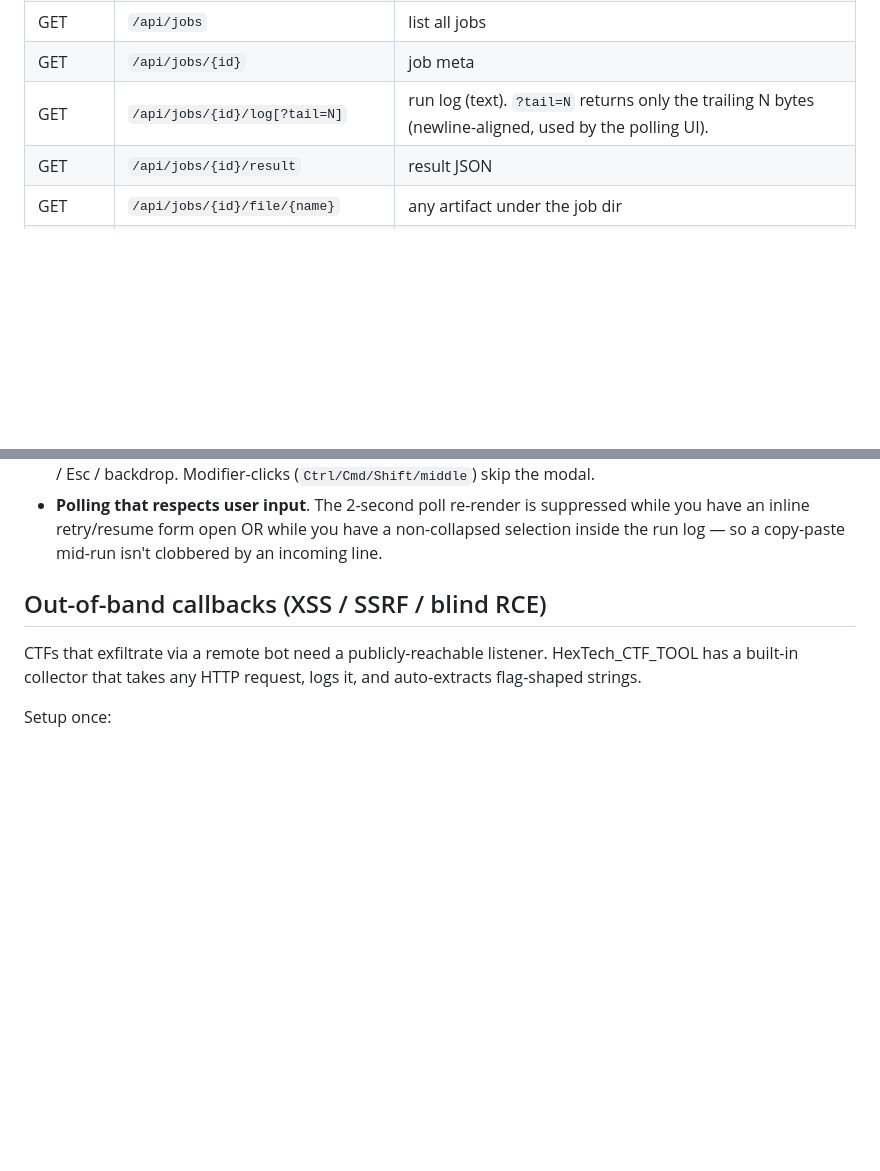
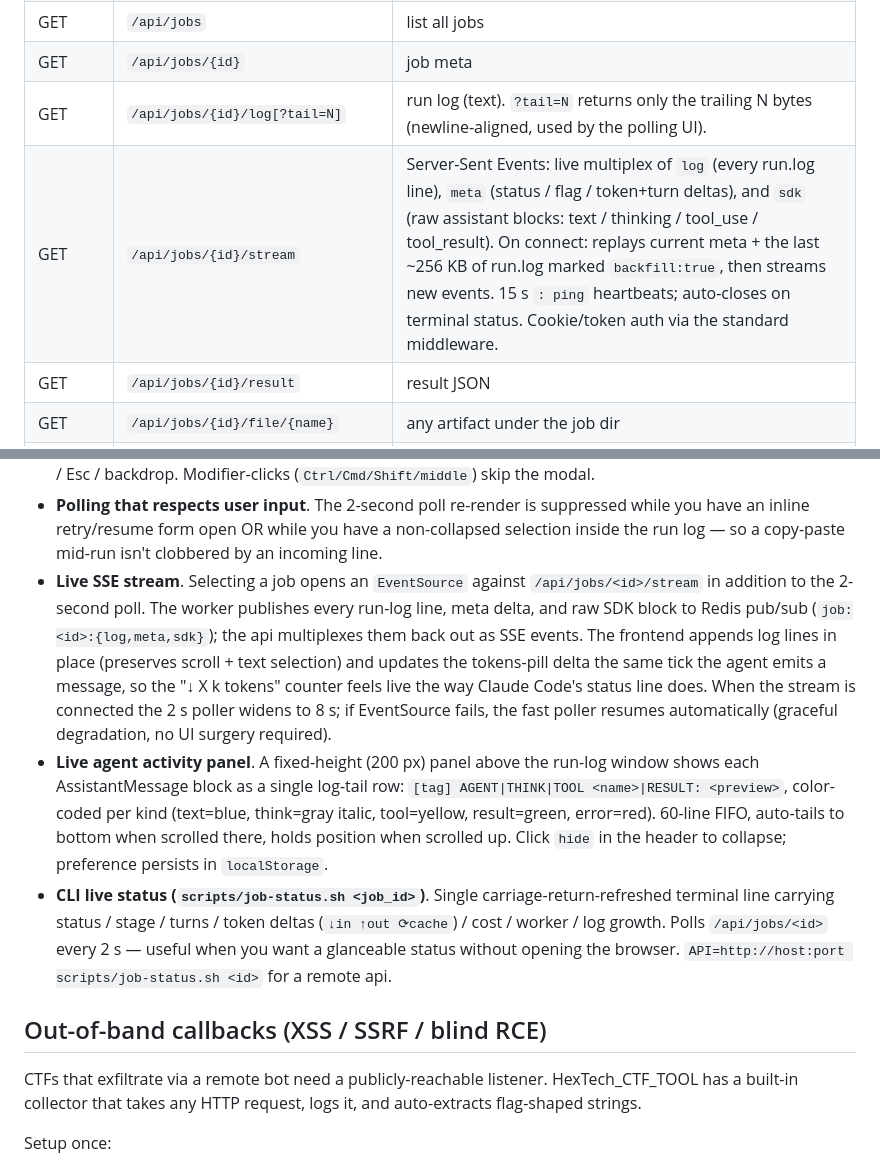
Before and after one commit to Kimdo-765/CTFmanager, a Markdown page: README.md, 2 parts joined by grey strips. Drawn GitHub-style; blank space fills up the shorter version.

```diff
--- a/README.md
+++ b/README.md
@@ -643,6 +643,7 @@ upload ──► /data/jobs/<id>/         ─► RQ enqueue
 | GET | `/api/jobs` | list all jobs |
 | GET | `/api/jobs/{id}` | job meta |
 | GET | `/api/jobs/{id}/log[?tail=N]` | run log (text). `?tail=N` returns only the trailing N bytes (newline-aligned, used by the polling UI). |
+| GET | `/api/jobs/{id}/stream` | Server-Sent Events: live multiplex of `log` (every run.log line), `meta` (status / flag / token+turn deltas), and `sdk` (raw assistant blocks: text / thinking / tool_use / tool_result). On connect: replays current meta + the last ~256 KB of run.log marked `backfill:true`, then streams new events. 15 s `: ping` heartbeats; auto-closes on terminal status. Cookie/token auth via the standard middleware. |
 | GET | `/api/jobs/{id}/result` | result JSON |
 | GET | `/api/jobs/{id}/file/{name}` | any artifact under the job dir |
 | DELETE | `/api/jobs/{id}` | delete one job (cancels queued/running) |
@@ -1043,6 +1077,30 @@ enqueued in that case.
   is suppressed while you have an inline retry/resume form open OR
   while you have a non-collapsed selection inside the run log — so
   a copy-paste mid-run isn't clobbered by an incoming line.
+- **Live SSE stream**. Selecting a job opens an `EventSource` against
+  `/api/jobs/<id>/stream` in addition to the 2-second poll. The worker
+  publishes every run-log line, meta delta, and raw SDK block to
+  Redis pub/sub (`job:<id>:{log,meta,sdk}`); the api multiplexes them
+  back out as SSE events. The frontend appends log lines in place
+  (preserves scroll + text selection) and updates the tokens-pill
+  delta the same tick the agent emits a message, so the "↓ X k
+  tokens" counter feels live the way Claude Code's status line does.
+  When the stream is connected the 2 s poller widens to 8 s; if
+  EventSource fails, the fast poller resumes automatically (graceful
+  degradation, no UI surgery required).
+- **Live agent activity panel**. A fixed-height (200 px) panel above
+  the run-log window shows each AssistantMessage block as a single
+  log-tail row: `[tag] AGENT|THINK|TOOL <name>|RESULT: <preview>`,
+  color-coded per kind (text=blue, think=gray italic, tool=yellow,
+  result=green, error=red). 60-line FIFO, auto-tails to bottom when
+  scrolled there, holds position when scrolled up. Click `hide` in
+  the header to collapse; preference persists in `localStorage`.
+- **CLI live status (`scripts/job-status.sh <job_id>`)**. Single
+  carriage-return-refreshed terminal line carrying status / stage /
+  turns / token deltas (`↓in ↑out ⟳cache`) / cost / worker / log
+  growth. Polls `/api/jobs/<id>` every 2 s — useful when you want a
+  glanceable status without opening the browser. `API=http://host:port
+  scripts/job-status.sh <id>` for a remote api.
 
 ## Out-of-band callbacks (XSS / SSRF / blind RCE)
 
```
Also changed, not shown: other parts of README.md (+33 -0 lines).
